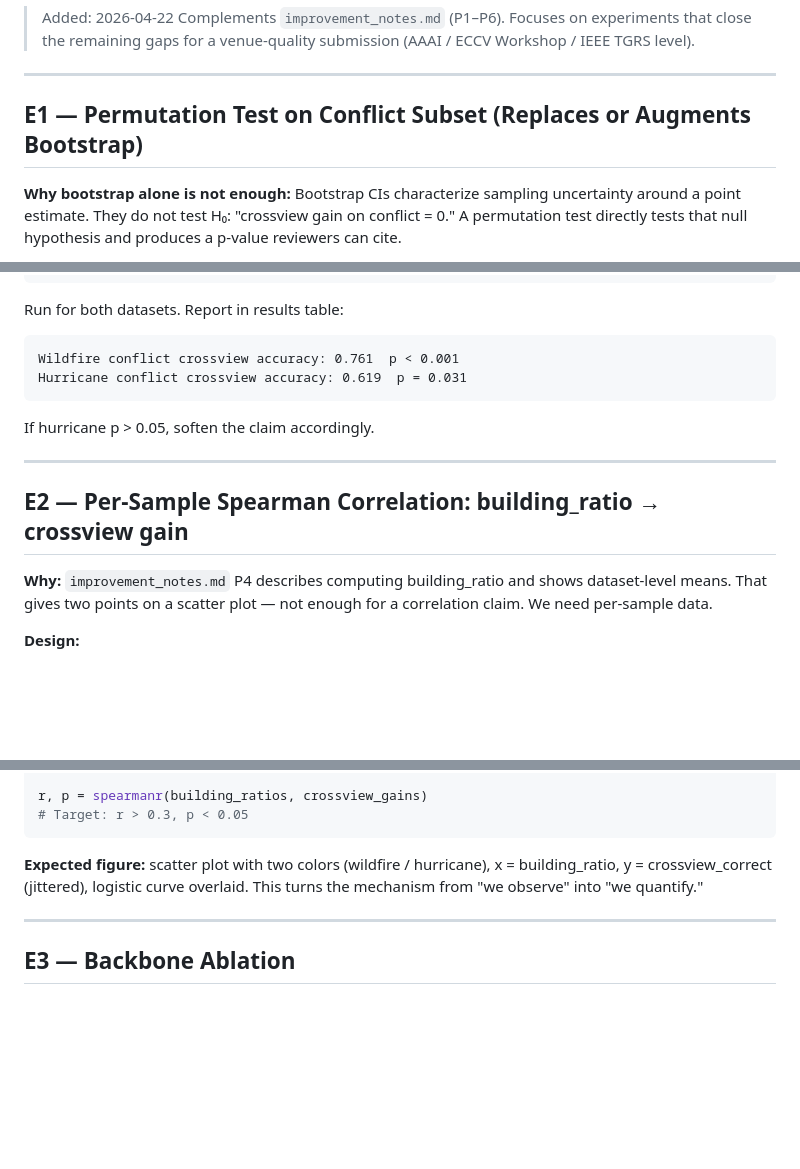
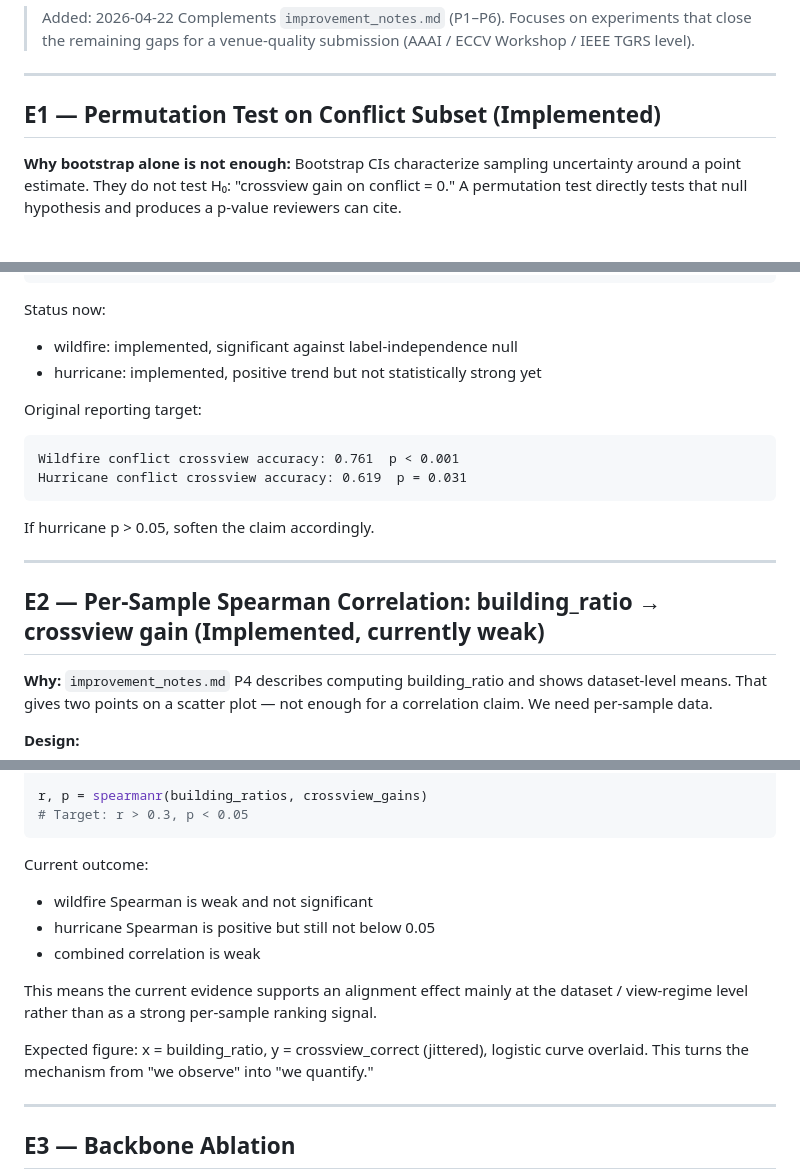
Before and after one commit to rayford295/CrossViewGate, a Markdown page: docs/next_experiments.md, 3 parts joined by grey strips. GitHub-like rendering; blank space fills up the shorter version.

Commit message:
Annotate experiment roadmap status

````diff
--- a/docs/next_experiments.md
+++ b/docs/next_experiments.md
@@ -7,7 +7,7 @@
 
 ---
 
-## E1 — Permutation Test on Conflict Subset (Replaces or Augments Bootstrap)
+## E1 — Permutation Test on Conflict Subset (Implemented)
 
 **Why bootstrap alone is not enough:**
 Bootstrap CIs characterize sampling uncertainty around a point estimate.
@@ -35,7 +35,12 @@ def permutation_test_conflict_gain(y_true, crossview_pred, n_permutations=10_000
     return {"observed_accuracy": observed, "p_value": p_value}
 ```
 
-Run for both datasets. Report in results table:
+Status now:
+
+- wildfire: implemented, significant against label-independence null
+- hurricane: implemented, positive trend but not statistically strong yet
+
+Original reporting target:
 
 ```
 Wildfire conflict crossview accuracy: 0.761  p < 0.001
@@ -46,7 +51,7 @@ If hurricane p > 0.05, soften the claim accordingly.
 
 ---
 
-## E2 — Per-Sample Spearman Correlation: building_ratio → crossview gain
+## E2 — Per-Sample Spearman Correlation: building_ratio → crossview gain (Implemented, currently weak)
 
 **Why:** `improvement_notes.md` P4 describes computing building_ratio and
 shows dataset-level means. That gives two points on a scatter plot — not
@@ -70,7 +75,16 @@ r, p = spearmanr(building_ratios, crossview_gains)
 # Target: r > 0.3, p < 0.05
 ```
 
-**Expected figure:** scatter plot with two colors (wildfire / hurricane),
+Current outcome:
+
+- wildfire Spearman is weak and not significant
+- hurricane Spearman is positive but still not below 0.05
+- combined correlation is weak
+
+This means the current evidence supports an alignment effect mainly at the
+dataset / view-regime level rather than as a strong per-sample ranking signal.
+
+Expected figure:
 x = building_ratio, y = crossview_correct (jittered), logistic curve overlaid.
 This turns the mechanism from "we observe" into "we quantify."
 
````
Also changed, not shown: other parts of docs/next_experiments.md (+6 -6 lines).
